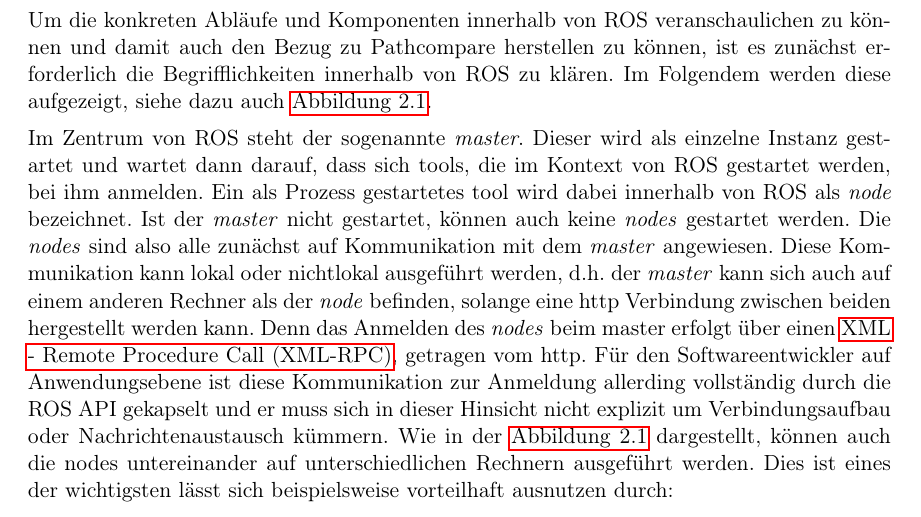
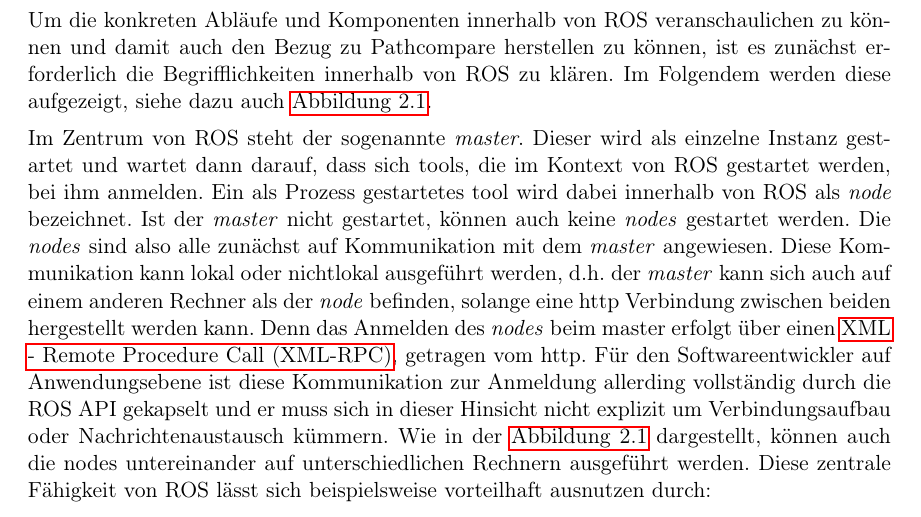
Before and after one commit to grimrpr/bathesis, a LaTeX thesis (Text/main-text.tex, which reads Text/text/2-Implementierung.tex): part of page 22 of 43, cut so that both start at the same text. Compiled offline with pdfLaTeX; an older LaTeX class or package is replaced by its successor.

Commit message:
started correcting Implementierung

```diff
--- a/Text/text/2-Implementierung.tex
+++ b/Text/text/2-Implementierung.tex
@@ -77,9 +77,8 @@ Softwareentwickler auf Anwendungsebene ist diese Kommunikation zur Anmeldung all
 vollständig durch die ROS API gekapselt und er muss sich in dieser Hinsicht
 nicht explizit um Verbindungsaufbau oder Nachrichtenaustausch kümmern. Wie in
 der \autoref{fig:roscomponents} dargestellt, können auch die nodes
-untereinander auf unterschiedlichen Rechnern ausgeführt werden. Dies ist eines
-der wichtigsten lässt sich
-beispielsweise vorteilhaft ausnutzen durch:
+untereinander auf unterschiedlichen Rechnern ausgeführt werden. Diese zentrale
+Fähigkeit von ROS lässt sich beispielsweise vorteilhaft ausnutzen durch:
 
 \begin{itemize}
   \item Verteilung oder Auslagerung rechenintensiver \textit{nodes} auf potente Hardware
```
